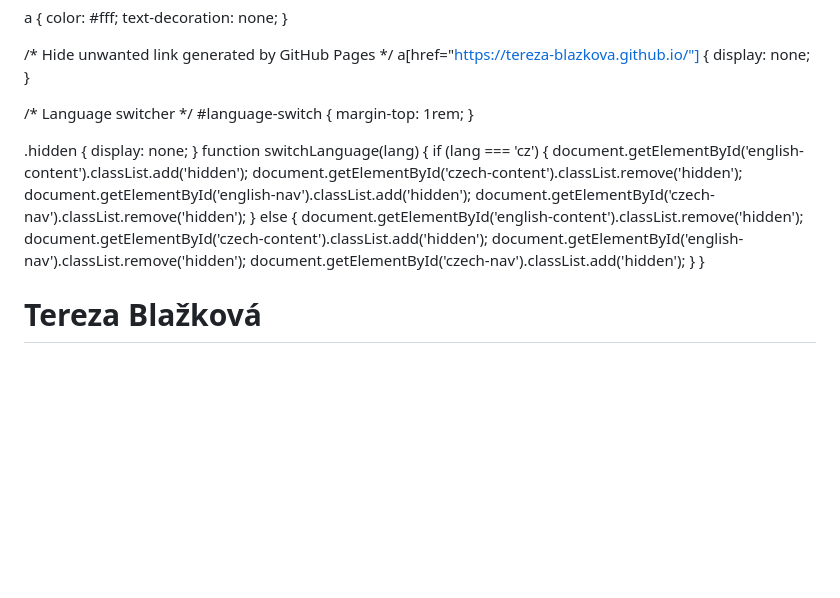
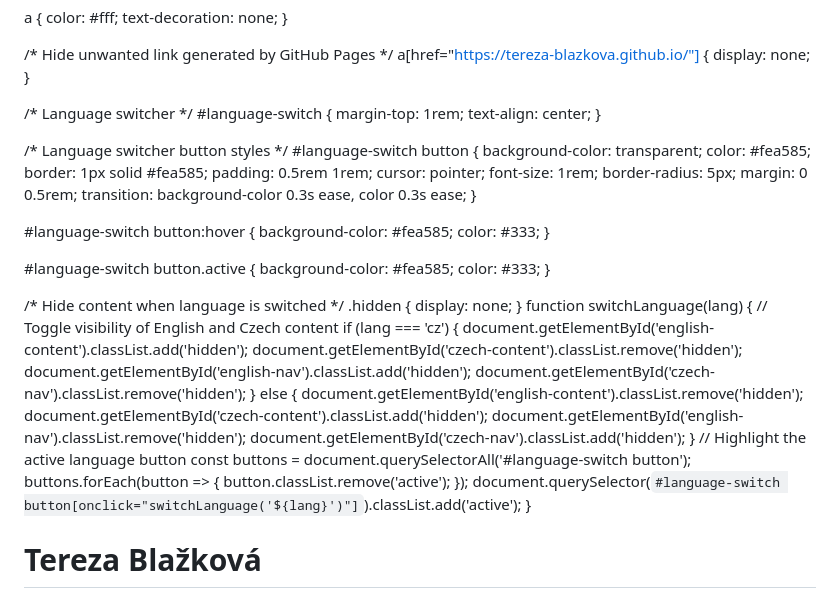
Before and after one commit to tereza-blazkova/tereza-blazkova.github.io, a Markdown page: README.md, the part around one of its changes. Drawn GitHub-style; blank space fills up the shorter version.

```diff
--- a/README.md
+++ b/README.md
@@ -76,14 +76,40 @@ a[href="https://tereza-blazkova.github.io/"] {
 /* Language switcher */
 #language-switch {
     margin-top: 1rem;
+    text-align: center;
 }
 
+/* Language switcher button styles */
+#language-switch button {
+    background-color: transparent;
+    color: #fea585;
+    border: 1px solid #fea585;
+    padding: 0.5rem 1rem;
+    cursor: pointer;
+    font-size: 1rem;
+    border-radius: 5px;
+    margin: 0 0.5rem;
+    transition: background-color 0.3s ease, color 0.3s ease;
+}
+
+#language-switch button:hover {
+    background-color: #fea585;
+    color: #333;
+}
+
+#language-switch button.active {
+    background-color: #fea585;
+    color: #333;
+}
+
+/* Hide content when language is switched */
 .hidden {
     display: none;
 }
     </style>
     <script>
         function switchLanguage(lang) {
+            // Toggle visibility of English and Czech content
             if (lang === 'cz') {
                 document.getElementById('english-content').classList.add('hidden');
                 document.getElementById('czech-content').classList.remove('hidden');
@@ -95,6 +121,12 @@ a[href="https://tereza-blazkova.github.io/"] {
                 document.getElementById('english-nav').classList.remove('hidden');
                 document.getElementById('czech-nav').classList.add('hidden');
             }
+            // Highlight the active language button
+            const buttons = document.querySelectorAll('#language-switch button');
+            buttons.forEach(button => {
+                button.classList.remove('active');
+            });
+            document.querySelector(`#language-switch button[onclick="switchLanguage('${lang}')"]`).classList.add('active');
         }
     </script>
 </head>
```
Also changed, not shown: other parts of README.md (+1 -1 lines).
